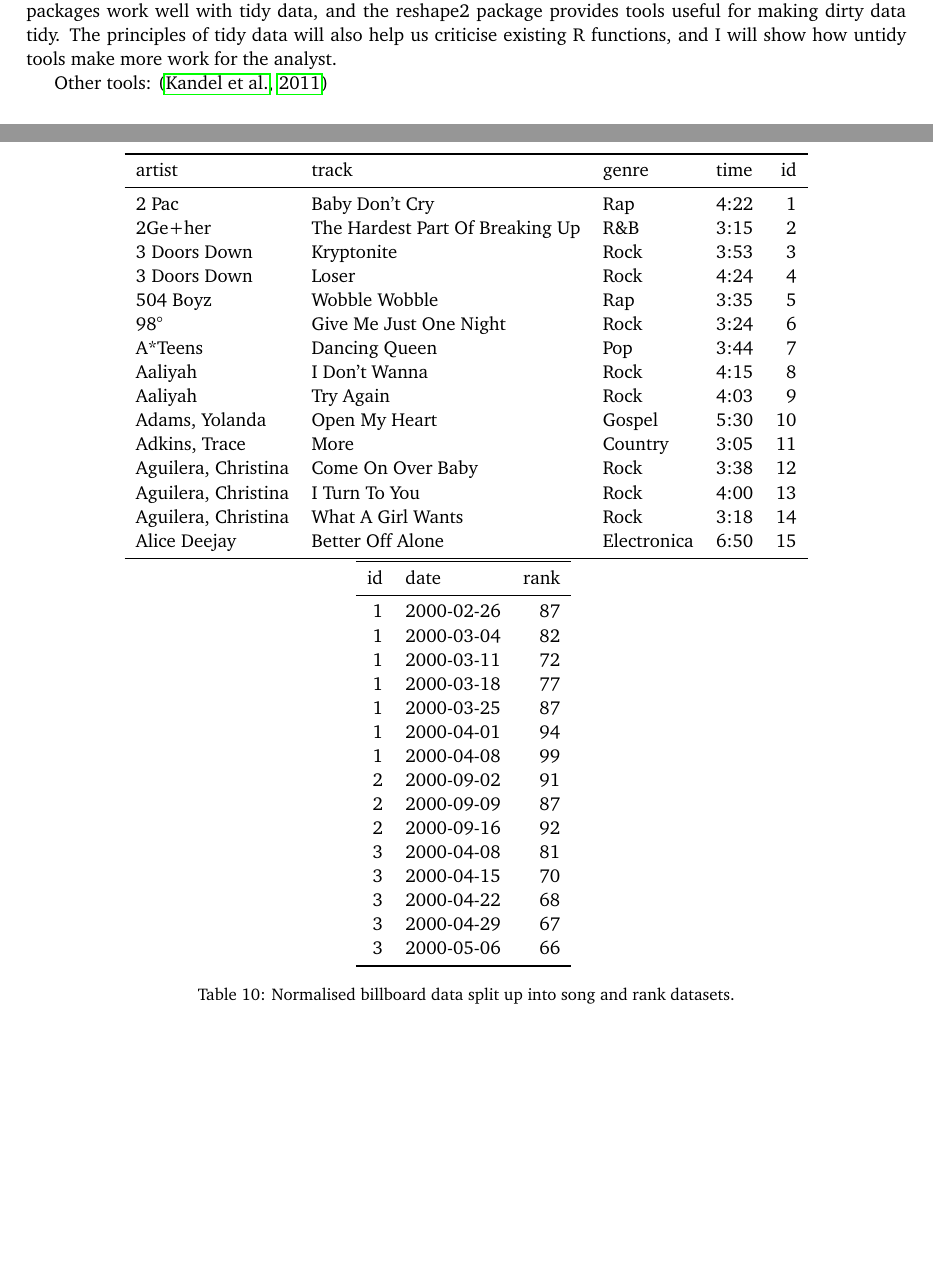
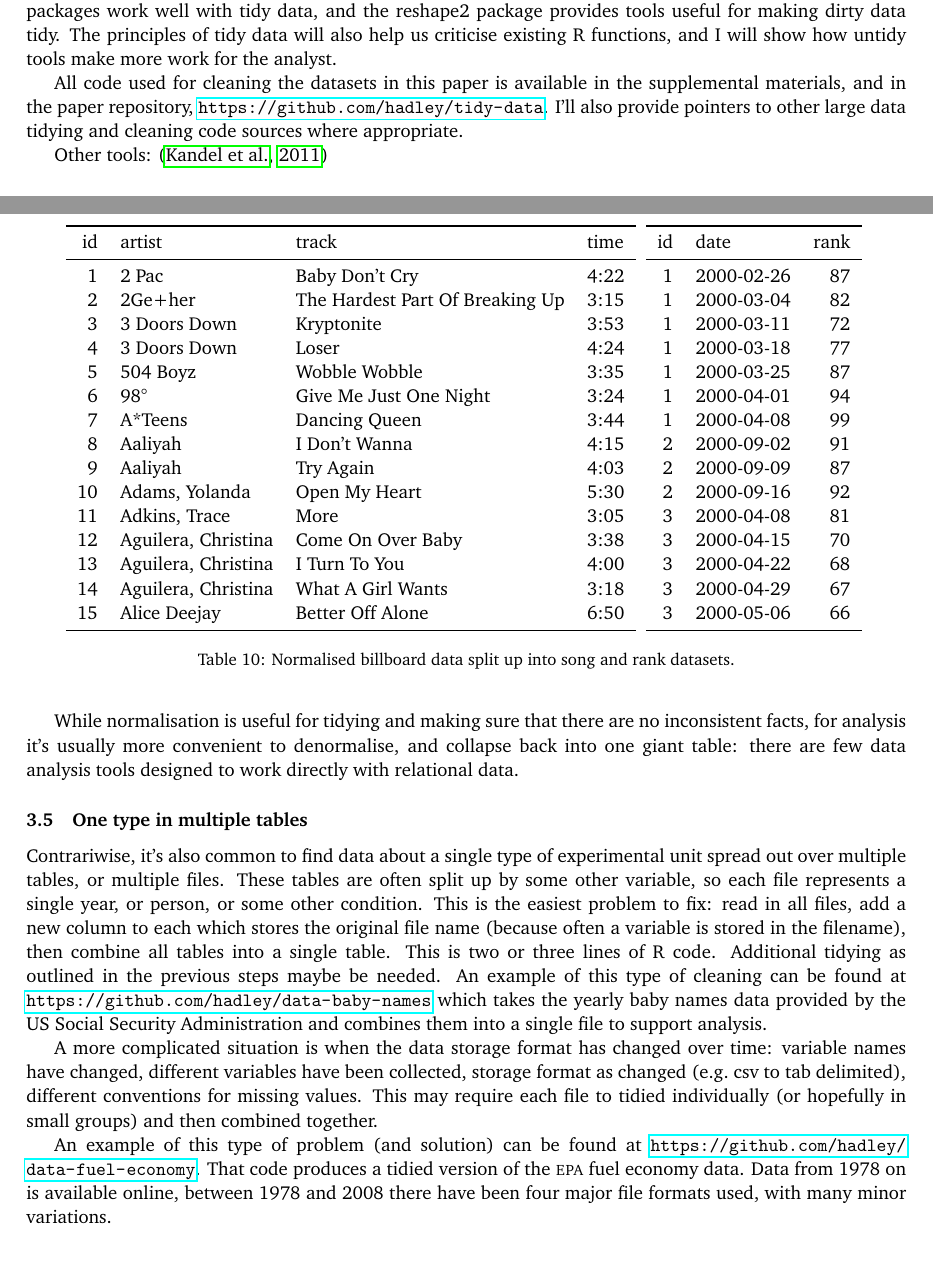
Before and after one commit to DDURAN1173/tidy-data, a LaTeX document (tidy-data.tex, which reads data/billboard-song.tex): two parts of pages 2 and 8 of 11, joined at a grey line, cut so that both start at the same text, the shorter picture padded with empty space. Compiled offline with pdfLaTeX.

Commit message:
More on type-table relationship

```diff
--- a/data/billboard-song.tex
+++ b/data/billboard-song.tex
@@ -1,23 +1,23 @@
 % latex table generated in R 2.12.0 by xtable 1.5-6 package
-% Tue Apr 12 09:11:07 2011
-\begin{tabular}{llllr}
+% Tue Apr 12 09:43:57 2011
+\begin{tabular}{rlll}
   \toprule
- artist & track & genre & time & id \\
+ id & artist & track & time \\
   \midrule
-  2 Pac & Baby Don't Cry & Rap & 4:22 &   1 \\
-  2Ge+her & The Hardest Part Of Breaking Up & R\&B & 3:15 &   2 \\
-  3 Doors Down & Kryptonite & Rock & 3:53 &   3 \\
-  3 Doors Down & Loser & Rock & 4:24 &   4 \\
-  504 Boyz & Wobble Wobble & Rap & 3:35 &   5 \\
-  98° & Give Me Just One Night & Rock & 3:24 &   6 \\
-  A*Teens & Dancing Queen & Pop & 3:44 &   7 \\
-  Aaliyah & I Don't Wanna & Rock & 4:15 &   8 \\
-  Aaliyah & Try Again & Rock & 4:03 &   9 \\
-  Adams, Yolanda & Open My Heart & Gospel & 5:30 &  10 \\
-  Adkins, Trace & More & Country & 3:05 &  11 \\
-  Aguilera, Christina & Come On Over Baby & Rock & 3:38 &  12 \\
-  Aguilera, Christina & I Turn To You & Rock & 4:00 &  13 \\
-  Aguilera, Christina & What A Girl Wants & Rock & 3:18 &  14 \\
-  Alice Deejay & Better Off Alone & Electronica & 6:50 &  15 \\
+    1 & 2 Pac & Baby Don't Cry & 4:22 \\
+    2 & 2Ge+her & The Hardest Part Of Breaking Up & 3:15 \\
+    3 & 3 Doors Down & Kryptonite & 3:53 \\
+    4 & 3 Doors Down & Loser & 4:24 \\
+    5 & 504 Boyz & Wobble Wobble & 3:35 \\
+    6 & 98° & Give Me Just One Night & 3:24 \\
+    7 & A*Teens & Dancing Queen & 3:44 \\
+    8 & Aaliyah & I Don't Wanna & 4:15 \\
+    9 & Aaliyah & Try Again & 4:03 \\
+   10 & Adams, Yolanda & Open My Heart & 5:30 \\
+   11 & Adkins, Trace & More & 3:05 \\
+   12 & Aguilera, Christina & Come On Over Baby & 3:38 \\
+   13 & Aguilera, Christina & I Turn To You & 4:00 \\
+   14 & Aguilera, Christina & What A Girl Wants & 3:18 \\
+   15 & Alice Deejay & Better Off Alone & 6:50 \\
    \bottomrule
 \end{tabular}
--- a/tidy-data.tex
+++ b/tidy-data.tex
@@ -58,6 +60,8 @@ The paper is divided into three sections:
 \end{itemize}
 
 I will illustrate these ideas using R, because that is where I have developed the computational tools to support tidy data, but I believe the principles apply to any programming language which deals with data. In R, the majority built in modelling tools work best with tidy data. The plyr and ggplot2 \citep{me:ggplot2} packages work well with tidy data, and the reshape2 package provides tools useful for making dirty data tidy. The principles of tidy data will also help us criticise existing R functions, and I will show how untidy tools make more work for the analyst.
+
+All code used for cleaning the datasets in this paper is available in the supplemental materials, and in the paper repository, \url{https://github.com/hadley/tidy-data}.  I'll also provide pointers to other large data tidying and cleaning code sources where appropriate.
 
 Other tools: \citep{kandel:2011}
 
@@ -216,6 +220,16 @@ This is closely related to the idea of data normalisation, where each fact is on
   \label{tbl:billboard-normal}
 \end{table}
 
+While normalisation is useful for tidying and making sure that there are no inconsistent facts, for analysis it's usually more convenient to denormalise, and collapse back into one giant table: there are few data analysis tools designed to work directly with relational data.
+
+\subsection{One type in multiple tables}
+
+Contrariwise, it's also common to find data about a single type of experimental unit spread out over multiple tables, or multiple files. These tables are often split up by some other variable, so each file represents a single year, or person, or some other condition. This is the easiest problem to fix: read in all files, add a new column to each which stores the original file name (because often a variable is stored in the filename), then combine all tables into a single table. This is two or three lines of R code. Additional tidying as outlined in the previous steps maybe be needed.  An example of this type of cleaning can be found at \url{https://github.com/hadley/data-baby-names} which takes the yearly baby names data provided by the US Social Security Administration and combines them into a single file to support analysis.
+
+A more complicated situation is when the data storage format has changed over time: variable names have changed, different variables have been collected, storage format as changed (e.g.\ csv to tab delimited), different conventions for missing values. This may require each file to tidied individually (or hopefully in small groups) and then combined together.
+
+An example of this type of problem (and solution) can be found at \url{https://github.com/hadley/data-fuel-economy}. That code produces a tidied version of the {\sc epa} fuel economy data. Data from 1978 on is available online, between 1978 and 2008 there have been four major file formats used, with many minor variations.
+
 \section{Working with tidy data}
 
 Tidy data is only worthwhile if it makes analysis easier. This section discusses general tools for working with tidy data, organised into three important components of data analysis: modelling, manipulation and visualisation. These ideas work particularly well together in R, because I have designed the packages to support them, but I will try and focus on the general ideas.
```
Also changed, not shown: tidy-data.tex (4 more changed lines), 1 other file.
